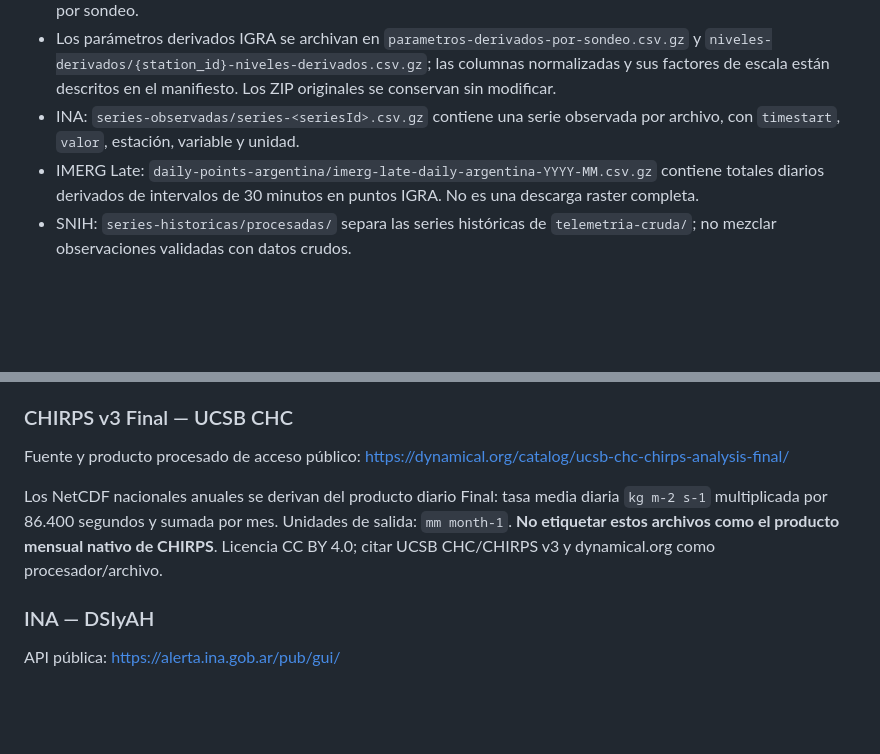
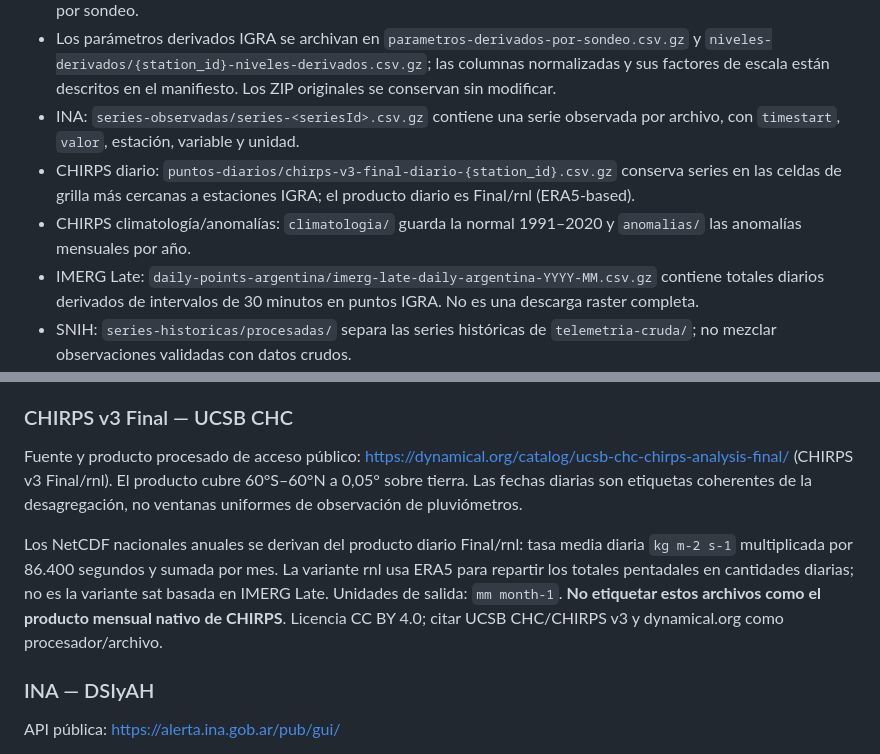
Before and after one commit to D4nSosa/laboratorio-datos-meteorologicos, a Markdown page: datos/fuentes-externas/README.md, 2 parts joined by grey strips. Drawn GitHub-style; blank space fills up the shorter version.

Commit message:
docs: document CHIRPS rnl daily disaggregation and derived products

```diff
--- a/datos/fuentes-externas/README.md
+++ b/datos/fuentes-externas/README.md
@@ -29,6 +29,8 @@ Esta carpeta conserva conjuntos de datos meteorológicos e hidrológicos con pro
 - Los perfiles IGRA originales son ZIP con archivos de texto por identificador de estación. Las tablas `perfiles-estandar/YYYY.csv.gz` conservan niveles estándar y superficie; `indice-sondeos/YYYY.csv.gz` contiene una fila por sondeo.
 - Los parámetros derivados IGRA se archivan en `parametros-derivados-por-sondeo.csv.gz` y `niveles-derivados/{station_id}-niveles-derivados.csv.gz`; las columnas normalizadas y sus factores de escala están descritos en el manifiesto. Los ZIP originales se conservan sin modificar.
 - INA: `series-observadas/series-<seriesId>.csv.gz` contiene una serie observada por archivo, con `timestart`, `valor`, estación, variable y unidad.
+- CHIRPS diario: `puntos-diarios/chirps-v3-final-diario-{station_id}.csv.gz` conserva series en las celdas de grilla más cercanas a estaciones IGRA; el producto diario es Final/rnl (ERA5-based).
+- CHIRPS climatología/anomalías: `climatologia/` guarda la normal 1991–2020 y `anomalias/` las anomalías mensuales por año.
 - IMERG Late: `daily-points-argentina/imerg-late-daily-argentina-YYYY-MM.csv.gz` contiene totales diarios derivados de intervalos de 30 minutos en puntos IGRA. No es una descarga raster completa.
 - SNIH: `series-historicas/procesadas/` separa las series históricas de `telemetria-cruda/`; no mezclar observaciones validadas con datos crudos.
 - Las observaciones históricas validadas y la telemetría cruda no validada se mantienen en rutas y variables separadas.
@@ -43,9 +45,9 @@ Inventario y perfiles originales: https://www.ncei.noaa.gov/pub/data/igra/ y htt
 Los archivos de perfil se distribuyen por identificador. Dos IDs cercanos pueden reflejar cambios de emplazamiento, series distintas o sitios separados; no se deduplican automáticamente. El inventario de estaciones es una tabla de disponibilidad, no un perfil atmosférico.
 
 ### CHIRPS v3 Final — UCSB CHC
-Fuente y producto procesado de acceso público: https://dynamical.org/catalog/ucsb-chc-chirps-analysis-final/
+Fuente y producto procesado de acceso público: https://dynamical.org/catalog/ucsb-chc-chirps-analysis-final/ (CHIRPS v3 Final/rnl). El producto cubre 60°S–60°N a 0,05° sobre tierra. Las fechas diarias son etiquetas coherentes de la desagregación, no ventanas uniformes de observación de pluviómetros.
 
-Los NetCDF nacionales anuales se derivan del producto diario Final: tasa media diaria `kg m-2 s-1` multiplicada por 86.400 segundos y sumada por mes. Unidades de salida: `mm month-1`. **No etiquetar estos archivos como el producto mensual nativo de CHIRPS**. Licencia CC BY 4.0; citar UCSB CHC/CHIRPS v3 y dynamical.org como procesador/archivo.
+Los NetCDF nacionales anuales se derivan del producto diario Final/rnl: tasa media diaria `kg m-2 s-1` multiplicada por 86.400 segundos y sumada por mes. La variante rnl usa ERA5 para repartir los totales pentadales en cantidades diarias; no es la variante sat basada en IMERG Late. Unidades de salida: `mm month-1`. **No etiquetar estos archivos como el producto mensual nativo de CHIRPS**. Licencia CC BY 4.0; citar UCSB CHC/CHIRPS v3 y dynamical.org como procesador/archivo.
 
 ### INA — DSIyAH
 API pública: https://alerta.ina.gob.ar/pub/gui/
```
